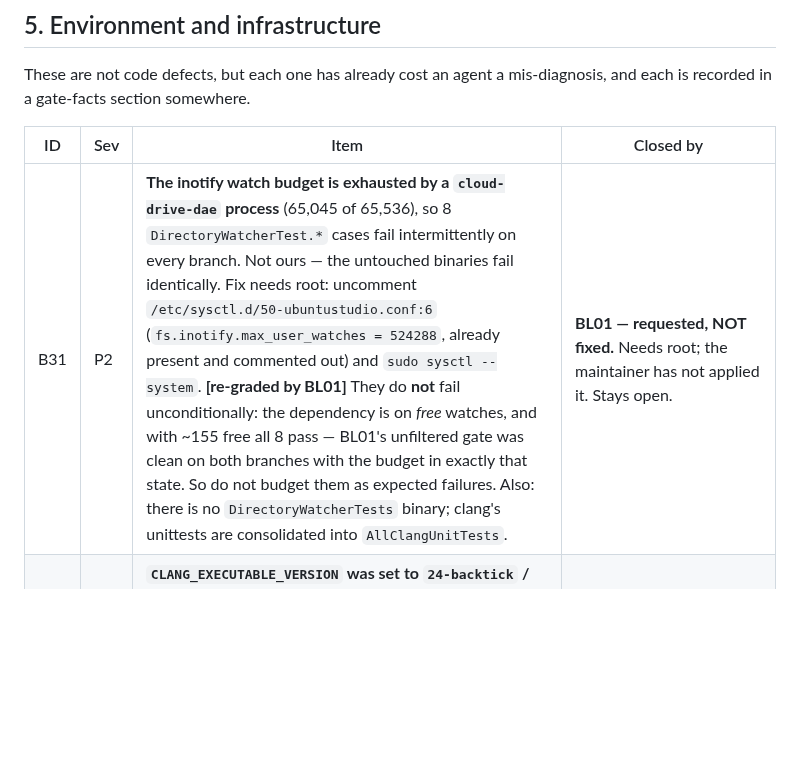
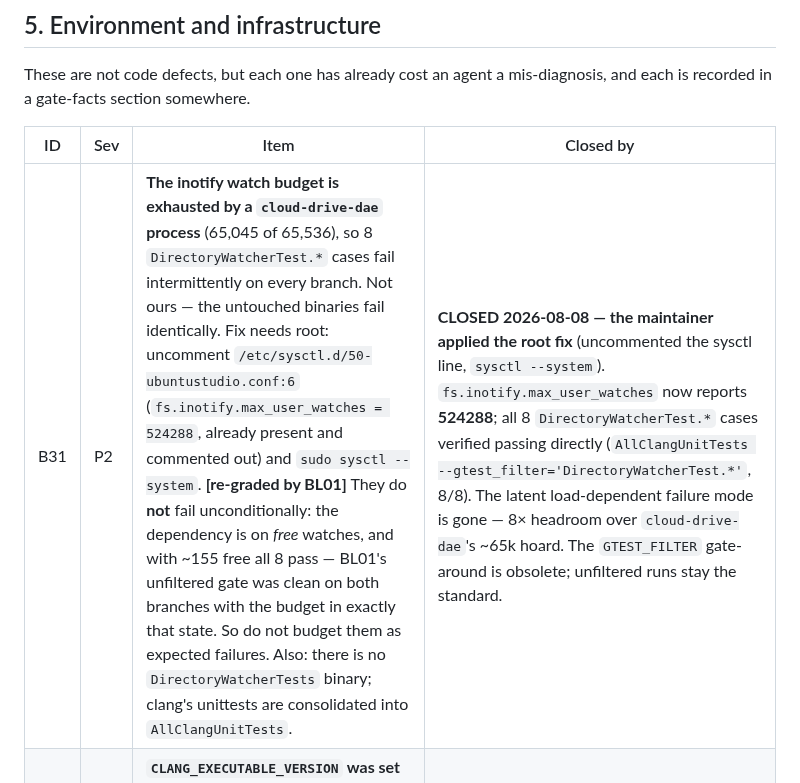
Before and after one commit to steve-downey/backtick, a Markdown page: ops/BACKLOG.md, the part around the change. Rendered like a GitHub page; blank space fills up the shorter version.

```diff
--- a/ops/BACKLOG.md
+++ b/ops/BACKLOG.md
@@ -85,7 +85,7 @@ mis-diagnosis, and each is recorded in a gate-facts section somewhere.
 
 | ID | Sev | Item | Closed by |
 |----|-----|------|-----------|
-| B31 | P2 | **The inotify watch budget is exhausted by a `cloud-drive-dae` process** (65,045 of 65,536), so 8 `DirectoryWatcherTest.*` cases fail intermittently on every branch. Not ours — the untouched binaries fail identically. Fix needs root: uncomment `/etc/sysctl.d/50-ubuntustudio.conf:6` (`fs.inotify.max_user_watches = 524288`, already present and commented out) and `sudo sysctl --system`. **[re-graded by BL01]** They do **not** fail unconditionally: the dependency is on *free* watches, and with ~155 free all 8 pass — BL01's unfiltered gate was clean on both branches with the budget in exactly that state. So do not budget them as expected failures. Also: there is no `DirectoryWatcherTests` binary; clang's unittests are consolidated into `AllClangUnitTests`. | **BL01 — requested, NOT fixed.** Needs root; the maintainer has not applied it. Stays open. |
+| B31 | P2 | **The inotify watch budget is exhausted by a `cloud-drive-dae` process** (65,045 of 65,536), so 8 `DirectoryWatcherTest.*` cases fail intermittently on every branch. Not ours — the untouched binaries fail identically. Fix needs root: uncomment `/etc/sysctl.d/50-ubuntustudio.conf:6` (`fs.inotify.max_user_watches = 524288`, already present and commented out) and `sudo sysctl --system`. **[re-graded by BL01]** They do **not** fail unconditionally: the dependency is on *free* watches, and with ~155 free all 8 pass — BL01's unfiltered gate was clean on both branches with the budget in exactly that state. So do not budget them as expected failures. Also: there is no `DirectoryWatcherTests` binary; clang's unittests are consolidated into `AllClangUnitTests`. | **CLOSED 2026-08-08 — the maintainer applied the root fix** (uncommented the sysctl line, `sysctl --system`). `fs.inotify.max_user_watches` now reports **524288**; all 8 `DirectoryWatcherTest.*` cases verified passing directly (`AllClangUnitTests --gtest_filter='DirectoryWatcherTest.*'`, 8/8). The latent load-dependent failure mode is gone — 8× headroom over `cloud-drive-dae`'s ~65k hoard. The `GTEST_FILTER` gate-around is obsolete; unfiltered runs stay the standard. |
 | B32 | P2 | **`CLANG_EXECUTABLE_VERSION` was set to `24-backtick` / `23-backtick`** in both backtick build dirs on 2026-08-02, and two tests assert on the driver binary's basename: `Analysis/scan-build/cxx-name.test` and `Driver/hip-gz-options.hip`. Proven environmental — the stale pre-edit binaries pass, the identically-sourced `clang-*-backtick` fail. Either revert the setting or add both tests to the backtick track's known-failures list. Both Unicode build dirs are plain `24`. | **BL01 — fixed.** Reverted to `24`/`23`; 2-edge rebuild; both tests verified failing before and passing after; the orphaned `clang-*-backtick` binaries deleted. |
 | B33 | P3 | **A stray 2018 `/home/sdowney/src/.clang-format`**, outside any repo, is picked up by clang-format walking up the tree and fails `Format/dump-config-objc-stdin.m` on `backtick-23` only. Documented as a known failure; do not "fix" the file. | **BL01 — documented, no action.** Confirmed as the *only* remaining failure on `backtick-23`, and absent on `backtick-trunk`. `CLAUDE.md`'s known-failure section rewritten, which previously implied it applied to every branch. |
 | B34 | P3 | **GCC's libstdc++ is not built** in `gcc-backtick-build`, so no G-test can link and run. Add `make -j18 all-target-libstdc++-v3` if one ever needs to. | **BL01 — recorded, no action.** Recipe added to `ops/gcc/PLAN.md`'s new gate-facts section, with the `cc1plus`-not-`xg++` fact and the B13 pin. |
```
Also changed, not shown: CLAUDE.md (+7 -5 lines), ops/backlog/PLAN.md (+9 -11 lines).
